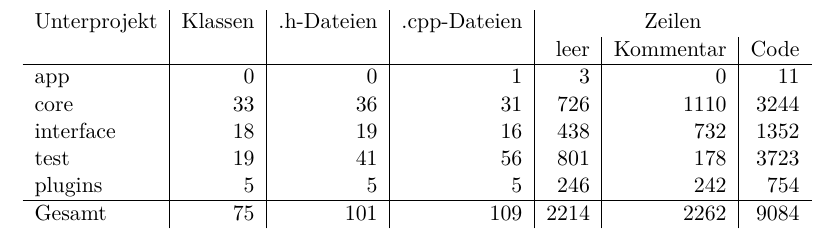
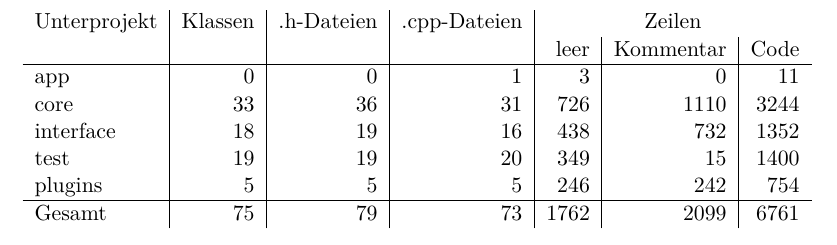
Before and after one commit to aschuman/CoBaB, a LaTeX document (doc/03-Implementierung/implementierung.tex, which reads doc/03-Implementierung/statistik.tex): part of page 22 of 22, cut so that both start at the same text. Compiled offline with pdfLaTeX.

Commit message:
fix statistics : exclude prototypes

```diff
--- a/doc/03-Implementierung/statistik.tex
+++ b/doc/03-Implementierung/statistik.tex
@@ -6,8 +6,8 @@ Unterprojekt & Klassen & .h-Dateien & .cpp-Dateien & \multicolumn{3}{|c}{Zeilen}
 app			& 0		& 0		& 1		& 3		& 0 	& 11	\\
 core		& 33	& 36	& 31 	& 726	& 1110	& 3244	\\
 interface	& 18	& 19	& 16	& 438	& 732	& 1352	\\
-test		& 19	& 41	& 56	& 801	& 178	& 3723	\\
+test		& 19	& 19	& 20	& 349	& 15	& 1400	\\
 plugins		& 5		& 5		& 5		& 246	& 242	& 754	\\
 \hline
-Gesamt 		& 75 	& 101  	& 109 	& 2214  & 2262  & 9084 	\\
+Gesamt 		& 75 	& 79  	& 73 	& 1762  & 2099  & 6761 	\\
 \end{tabular}
```
